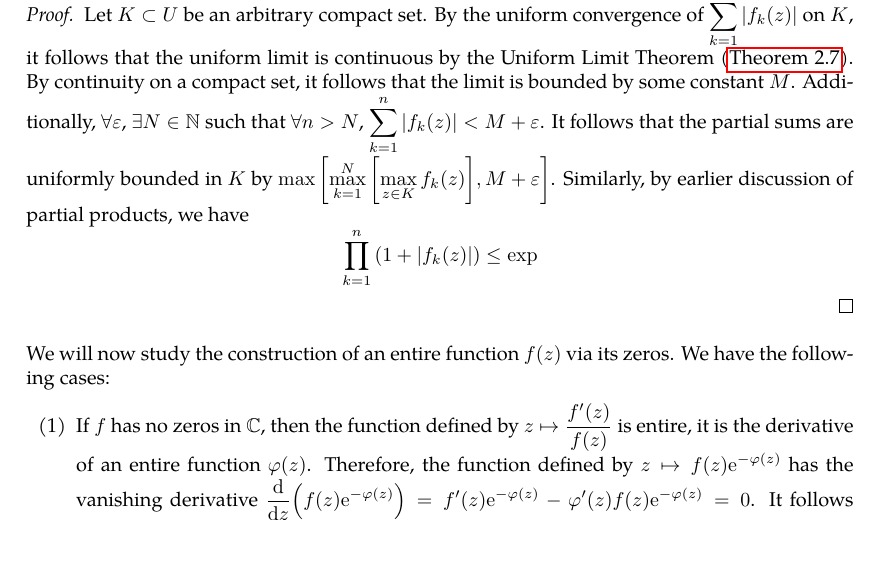
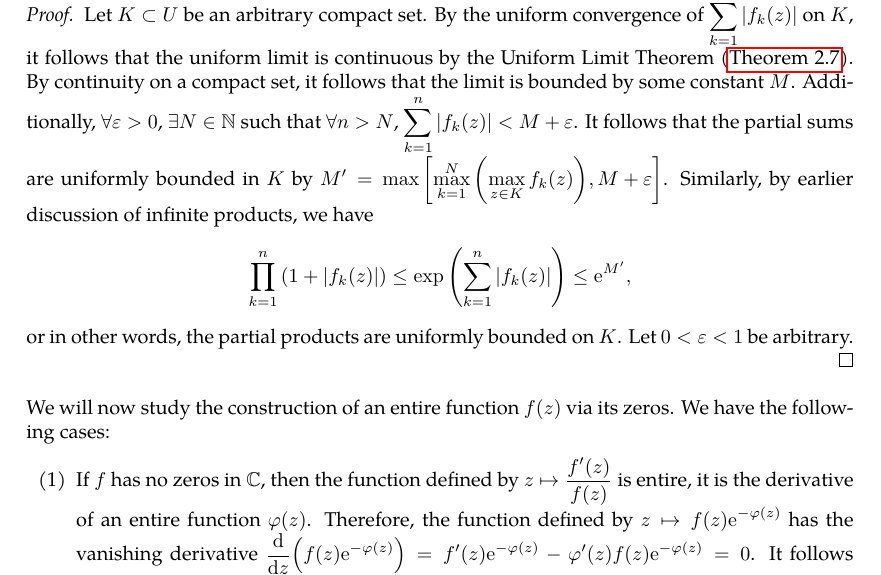
Before and after one commit to slipperking/complex-analysis-latex, a LaTeX document (main.tex): part of page 88 of 120, cut so that both start at the same text, the shorter picture padded with empty space. Compiled offline with pdfLaTeX.

Commit message:
overleaf_to_git (Mon Jul 21 23:50:25 2025 -0700): update main.tex from r18111 to r18115

```diff
--- a/main.tex
+++ b/main.tex
@@ -2269,7 +2269,8 @@ We also have:
     Let \(U\subseteq\mathbb{C}\) be open and connected. Suppose \(\sum_{k=1}^\infty \abs{f_k(z)}\) is uniformly convergent on compact subsets of \(U\) such that each \(f_k\) is holomorphic on \(U\). Then the infinite product \(\prod_{k=1}^\infty \qty[1+f_k(z)]\) is uniformly convergent on compact subsets of \(U\).
 \end{lemma}
 \begin{proof}
-    Let \(K\subset U\) be an arbitrary compact set. By the uniform convergence of \(\sum_{k=1}^\infty \abs{f_k(z)}\) on \(K\), it follows that the uniform limit is continuous by the Uniform Limit Theorem (\autoref{thm:uniformlimit}). By continuity on a compact set, it follows that the limit is bounded by some constant \(M\). Additionally, \(\forall\varepsilon\), \(\exists N\in\mathbb{N}\) such that \(\forall n>N\), \(\sum_{k=1}^n \abs{f_k(z)}<M+\varepsilon\). It follows that the partial sums are uniformly bounded in \(K\) by \(\max\qty[\max_{k=1}^N\qty[\max_{z\in K}f_k(z)], M+\varepsilon]\). Similarly, by earlier discussion of partial products, we have \[\prod_{k=1}^n\qty(1+\abs{f_k(z)})\leq\exp\]
+    Let \(K\subset U\) be an arbitrary compact set. By the uniform convergence of \(\sum_{k=1}^\infty \abs{f_k(z)}\) on \(K\), it follows that the uniform limit is continuous by the Uniform Limit Theorem (\autoref{thm:uniformlimit}). By continuity on a compact set, it follows that the limit is bounded by some constant \(M\). Additionally, \(\forall\varepsilon>0\), \(\exists N\in\mathbb{N}\) such that \(\forall n>N\), \(\sum_{k=1}^n \abs{f_k(z)}<M+\varepsilon\). It follows that the partial sums are uniformly bounded in \(K\) by \(M'=\max\qty[\max_{k=1}^N\qty(\max_{z\in K}f_k(z)), M+\varepsilon]\). Similarly, by earlier discussion of infinite products, we have \[\prod_{k=1}^n\qty(1+\abs{f_k(z)})\leq\exp\qty(\sum_{k=1}^n\abs{f_k(z)})\leq \ee^{M'},\]
+    or in other words, the partial products are uniformly bounded on \(K\). Let \(0<\varepsilon<1\) be arbitrary.
 \end{proof}
 We will now study the construction of an entire function \(f(z)\) via its zeros. We have the following cases:
 \begin{enumerate}
```
